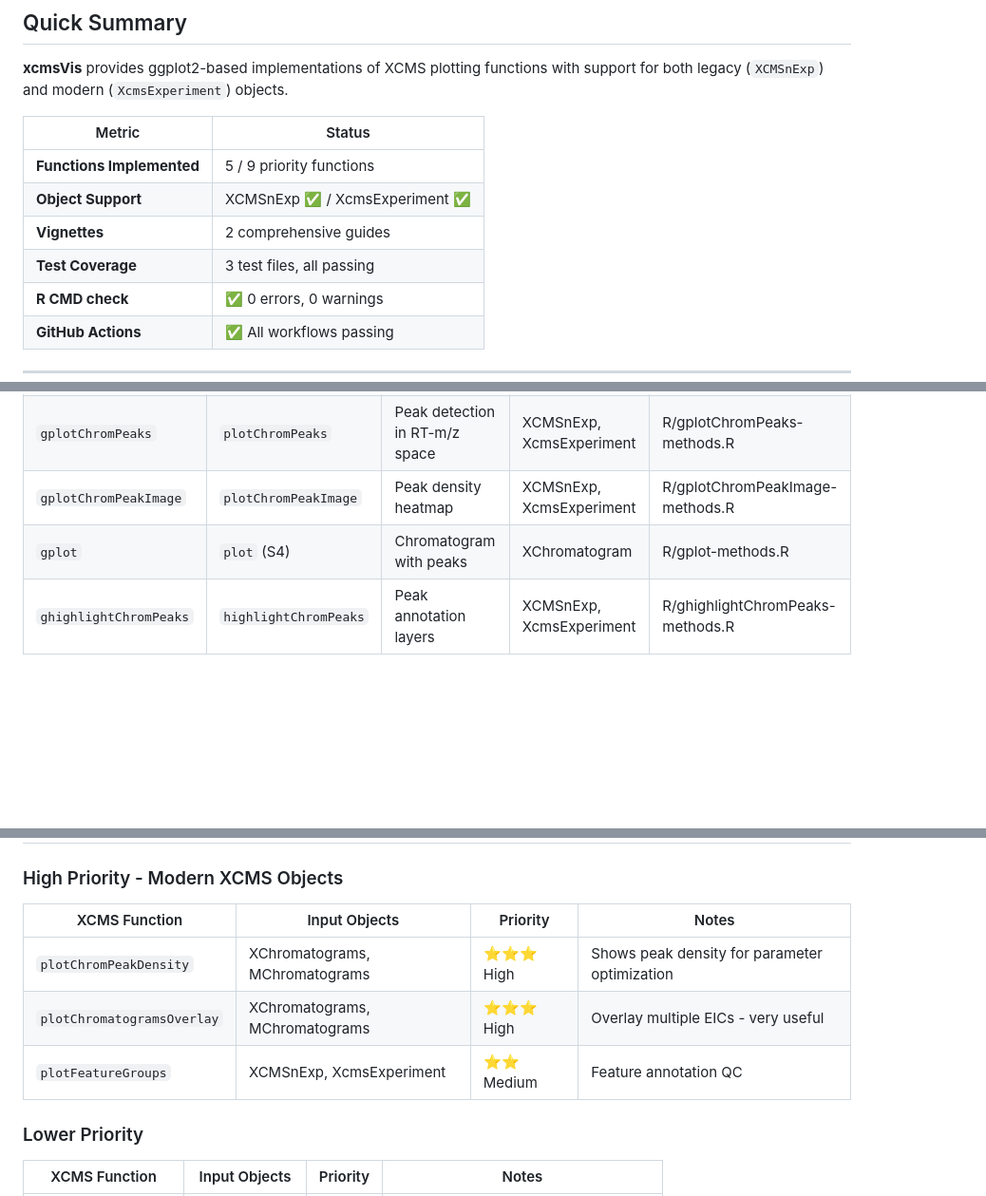
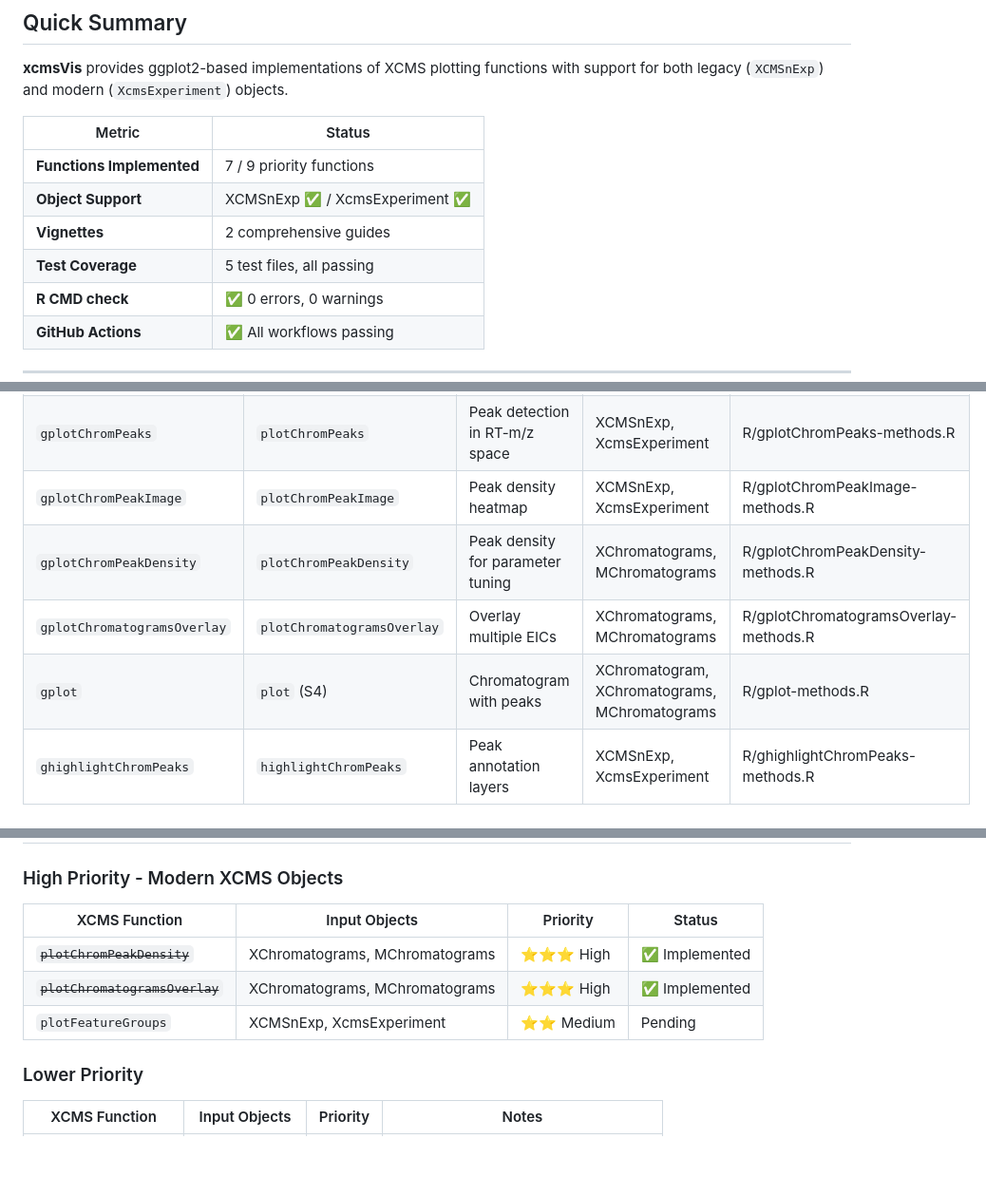
Before and after one commit to stanstrup/xcmsVis, a Markdown page: PROJECT_STATUS.md, 3 parts joined by grey strips. Shown at 95% size. GitHub-like rendering; blank space fills up the shorter version.

Commit message:
docs: update PROJECT_STATUS.md with newly implemented functions
Updated project status to reflect completion of:
- gplotChromPeakDensity (XChromatograms/MChromatograms)
- gplotChromatogramsOverlay (XChromatograms/MChromatograms)

Progress: 7 / 9 priority functions now implemented
Test coverage: 5 test files, all passing

🤖 Generated with [Claude Code](https://claude.com/claude-code)

Co-Authored-By: Claude <noreply@anthropic.com>

```diff
--- a/PROJECT_STATUS.md
+++ b/PROJECT_STATUS.md
@@ -18,10 +18,10 @@ functions with support for both legacy (`XCMSnExp`) and modern
 
 | Metric                    | Status                          |
 |---------------------------|---------------------------------|
-| **Functions Implemented** | 5 / 9 priority functions        |
+| **Functions Implemented** | 7 / 9 priority functions        |
 | **Object Support**        | XCMSnExp ✅ / XcmsExperiment ✅ |
 | **Vignettes**             | 2 comprehensive guides          |
-| **Test Coverage**         | 3 test files, all passing       |
+| **Test Coverage**         | 5 test files, all passing       |
 | **R CMD check**           | ✅ 0 errors, 0 warnings         |
 | **GitHub Actions**        | ✅ All workflows passing        |
 
@@ -34,7 +34,9 @@ functions with support for both legacy (`XCMSnExp`) and modern
 | `gplotAdjustedRtime` | `plotAdjustedRtime` | RT alignment visualization | XCMSnExp, XcmsExperiment | R/gplotAdjustedRtime-methods.R |
 | `gplotChromPeaks` | `plotChromPeaks` | Peak detection in RT-m/z space | XCMSnExp, XcmsExperiment | R/gplotChromPeaks-methods.R |
 | `gplotChromPeakImage` | `plotChromPeakImage` | Peak density heatmap | XCMSnExp, XcmsExperiment | R/gplotChromPeakImage-methods.R |
-| `gplot` | `plot` (S4) | Chromatogram with peaks | XChromatogram | R/gplot-methods.R |
+| `gplotChromPeakDensity` | `plotChromPeakDensity` | Peak density for parameter tuning | XChromatograms, MChromatograms | R/gplotChromPeakDensity-methods.R |
+| `gplotChromatogramsOverlay` | `plotChromatogramsOverlay` | Overlay multiple EICs | XChromatograms, MChromatograms | R/gplotChromatogramsOverlay-methods.R |
+| `gplot` | `plot` (S4) | Chromatogram with peaks | XChromatogram, XChromatograms, MChromatograms | R/gplot-methods.R |
 | `ghighlightChromPeaks` | `highlightChromPeaks` | Peak annotation layers | XCMSnExp, XcmsExperiment | R/ghighlightChromPeaks-methods.R |
 
 ------------------------------------------------------------------------
@@ -52,11 +54,11 @@ functions with support for both legacy (`XCMSnExp`) and modern
 
 ### High Priority - Modern XCMS Objects
 
-| XCMS Function | Input Objects | Priority | Notes |
+| XCMS Function | Input Objects | Priority | Status |
 |---------------------|---------------------|----------------|----------------|
-| `plotChromPeakDensity` | XChromatograms, MChromatograms | ⭐⭐⭐ High | Shows peak density for parameter optimization |
-| `plotChromatogramsOverlay` | XChromatograms, MChromatograms | ⭐⭐⭐ High | Overlay multiple EICs - very useful |
-| `plotFeatureGroups` | XCMSnExp, XcmsExperiment | ⭐⭐ Medium | Feature annotation QC |
+| ~~`plotChromPeakDensity`~~ | XChromatograms, MChromatograms | ⭐⭐⭐ High | ✅ Implemented |
+| ~~`plotChromatogramsOverlay`~~ | XChromatograms, MChromatograms | ⭐⭐⭐ High | ✅ Implemented |
+| `plotFeatureGroups` | XCMSnExp, XcmsExperiment | ⭐⭐ Medium | Pending |
 
 ### Lower Priority
 
```
